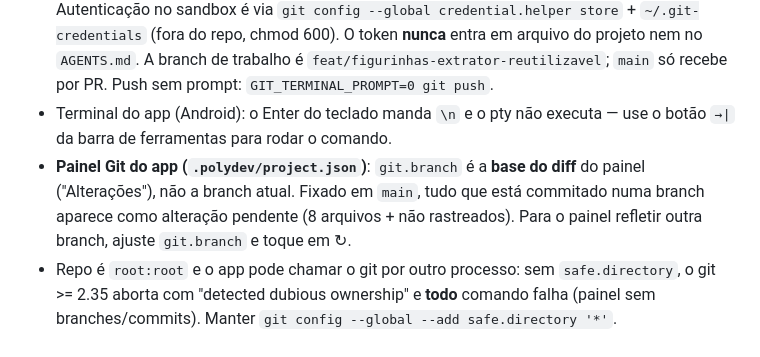
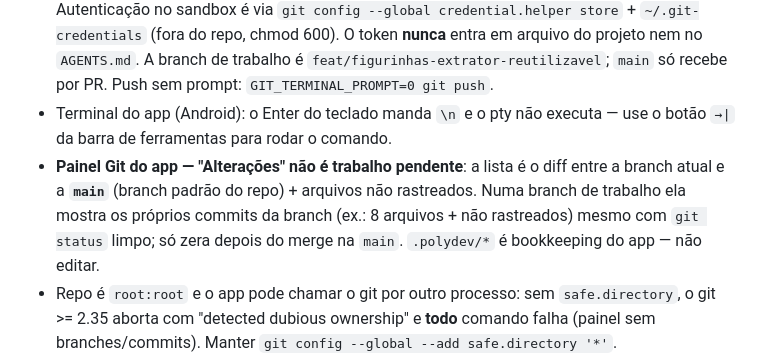
Before and after one commit to alebitencourtx/impressoes-biel, a Markdown page: AGENTS.md, the part around the change. Rendered like a GitHub page.

Commit message:
Corrige nota do painel git e remove Zenith.html vazio

```diff
--- a/AGENTS.md
+++ b/AGENTS.md
@@ -3,7 +3,7 @@
 - App de página única: tudo (CSS, JS, html2canvas inline) vive em `index.html`. Não há build nem dependências — basta abrir o arquivo / usar preview estático.
 - Git/remote: `origin` = `https://github.com/alebitencourtx/impressoes-biel.git`. Autenticação no sandbox é via `git config --global credential.helper store` + `~/.git-credentials` (fora do repo, chmod 600). O token **nunca** entra em arquivo do projeto nem no `AGENTS.md`. A branch de trabalho é `feat/figurinhas-extrator-reutilizavel`; `main` só recebe por PR. Push sem prompt: `GIT_TERMINAL_PROMPT=0 git push`.
 - Terminal do app (Android): o Enter do teclado manda `\n` e o pty não executa — use o botão `→|` da barra de ferramentas para rodar o comando.
-- **Painel Git do app (`.polydev/project.json`)**: `git.branch` é a **base do diff** do painel ("Alterações"), não a branch atual. Fixado em `main`, tudo que está commitado numa branch aparece como alteração pendente (8 arquivos + não rastreados). Para o painel refletir outra branch, ajuste `git.branch` e toque em ↻.
+- **Painel Git do app — "Alterações" não é trabalho pendente**: a lista é o diff entre a branch atual e a **`main`** (branch padrão do repo) + arquivos não rastreados. Numa branch de trabalho ela mostra os próprios commits da branch (ex.: 8 arquivos + não rastreados) mesmo com `git status` limpo; só zera depois do merge na `main`. `.polydev/*` é bookkeeping do app — não editar.
 - Repo é `root:root` e o app pode chamar o git por outro processo: sem `safe.directory`, o git >= 2.35 aborta com "detected dubious ownership" e **todo** comando falha (painel sem branches/commits). Manter `git config --global --add safe.directory '*'`.
 - DNS do sandbox falha na libc (`EAI_AGAIN` em `getent`/`wget`/`node fetch`), mas o git resolve por conta própria: `git ls-remote`/push funcionam. Não concluir "sem internet" porque um `fetch` falhou.
 - Folha A4 medida em **mm**. O emoji (`type: 'sticker'` sem `src`) **não guarda** tamanho de fonte: `emojiFit()` deriva a fonte de `w`/`h` e a centraliza com `translate(dx, dy)`, de modo que a **tinta** do glifo preencha a caixa (~98%) sem ser cortada.
```
